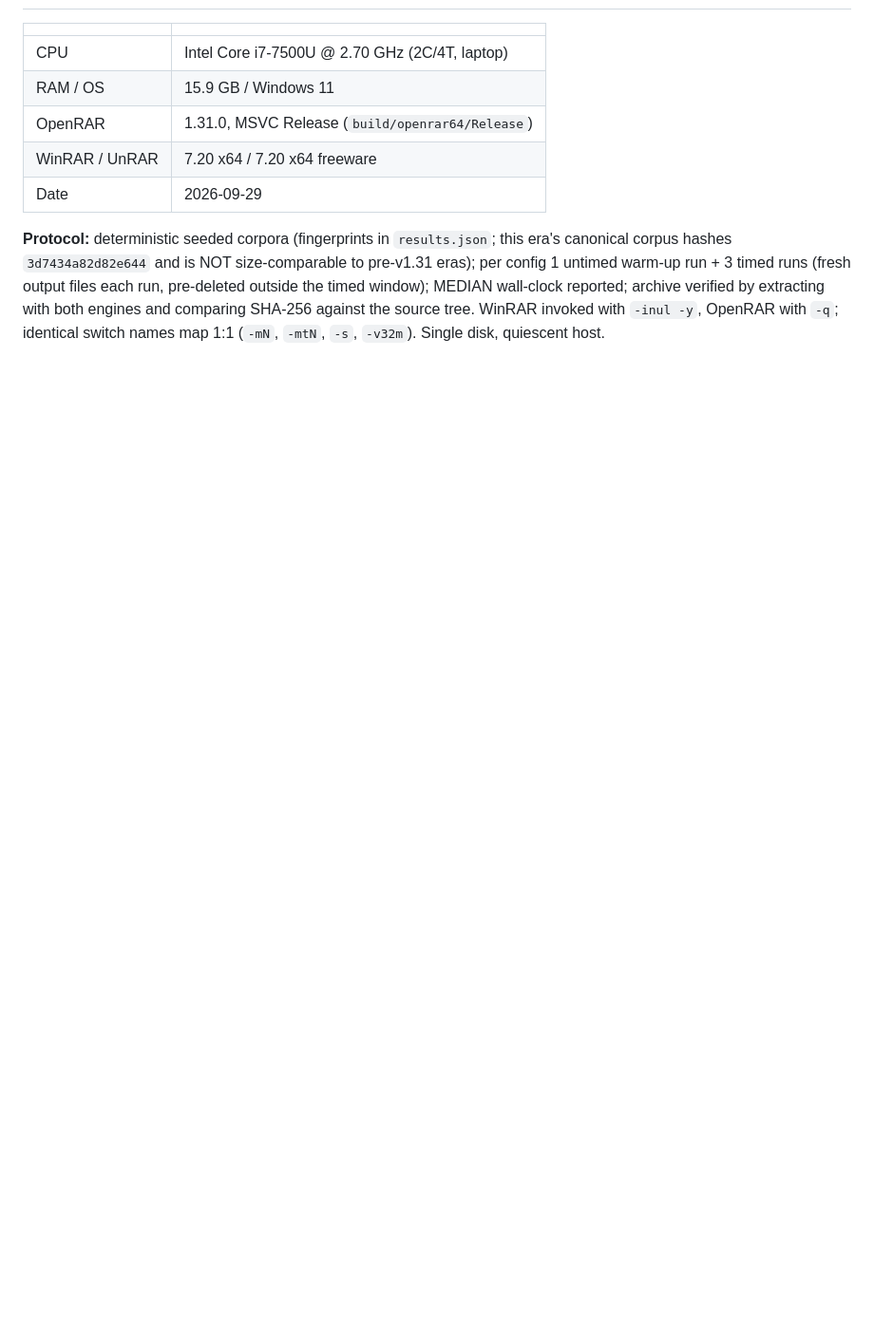
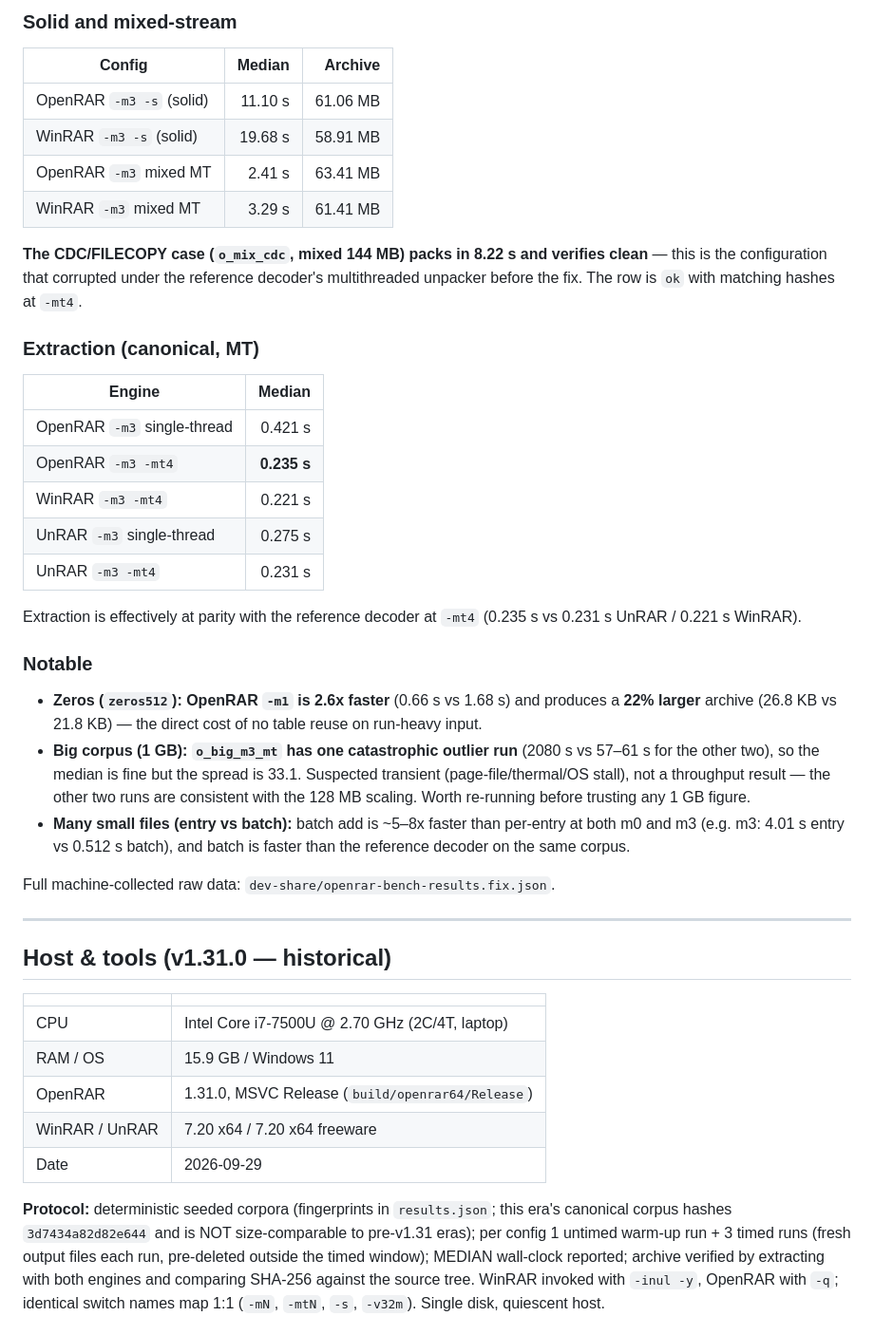
Before and after one commit to geometric-dev/openrar, a Markdown page: PERFORMANCE.md, the part around one of its changes. Shown at 95% size. GitHub-like rendering; blank space fills up the shorter version.

```diff
--- a/PERFORMANCE.md
+++ b/PERFORMANCE.md
@@ -26,3 +81,49 @@ Re-benchmark before quoting any ratio for the current tree.
+### Solid and mixed-stream
+
+| Config | Median | Archive |
+|---|---:|---:|
+| OpenRAR `-m3 -s` (solid) | 11.10 s | 61.06 MB |
+| WinRAR `-m3 -s` (solid) | 19.68 s | 58.91 MB |
+| OpenRAR `-m3` mixed MT | 2.41 s | 63.41 MB |
+| WinRAR `-m3` mixed MT | 3.29 s | 61.41 MB |
+
+**The CDC/FILECOPY case (`o_mix_cdc`, mixed 144 MB) packs in 8.22 s and
+verifies clean** — this is the configuration that corrupted under the
+reference decoder's multithreaded unpacker before the fix. The row is `ok`
+with matching hashes at `-mt4`.
+
+### Extraction (canonical, MT)
+
+| Engine | Median |
+|---|---:|
+| OpenRAR `-m3` single-thread | 0.421 s |
+| OpenRAR `-m3 -mt4` | **0.235 s** |
+| WinRAR `-m3 -mt4` | 0.221 s |
+| UnRAR `-m3` single-thread | 0.275 s |
+| UnRAR `-m3 -mt4` | 0.231 s |
+
+Extraction is effectively at parity with the reference decoder at `-mt4`
+(0.235 s vs 0.231 s UnRAR / 0.221 s WinRAR).
+
+### Notable
+
+- **Zeros (`zeros512`): OpenRAR `-m1` is 2.6x faster** (0.66 s vs 1.68 s) and
+  produces a **22% larger** archive (26.8 KB vs 21.8 KB) — the direct
+  cost of no table reuse on run-heavy input.
+- **Big corpus (1 GB): `o_big_m3_mt` has one catastrophic outlier run**
+  (2080 s vs 57–61 s for the other two), so the median is fine but the
+  spread is 33.1. Suspected transient (page-file/thermal/OS stall), not a
+  throughput result — the other two runs are consistent with the 128 MB
+  scaling. Worth re-running before trusting any 1 GB figure.
+- **Many small files (entry vs batch):** batch add is ~5–8x faster than
+  per-entry at both m0 and m3 (e.g. m3: 4.01 s entry vs 0.512 s batch), and
+  batch is faster than the reference decoder on the same corpus.
+
+Full machine-collected raw data: `dev-share/openrar-bench-results.fix.json`.
+
+---
+
+## Host & tools (v1.31.0 — historical)
 
 | | |
 |---|---|
```
Also changed, not shown: other parts of PERFORMANCE.md (+76 -21 lines).
